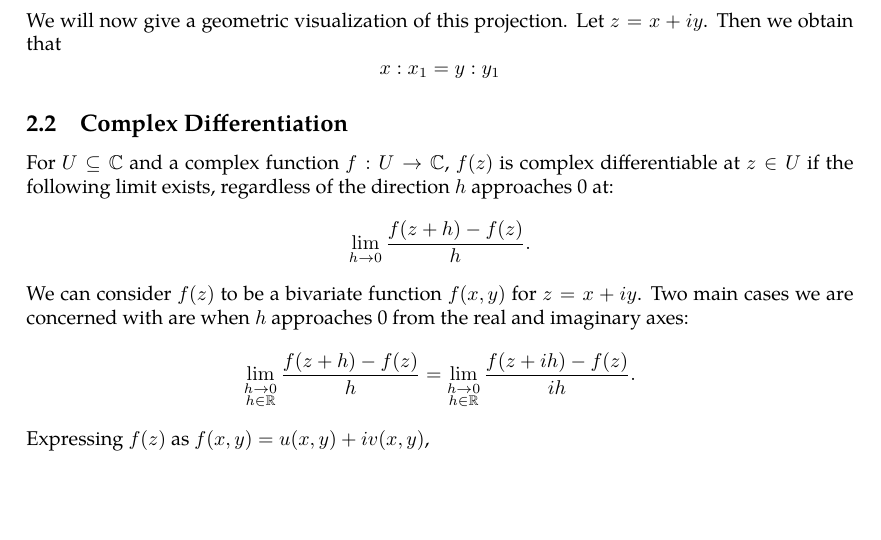
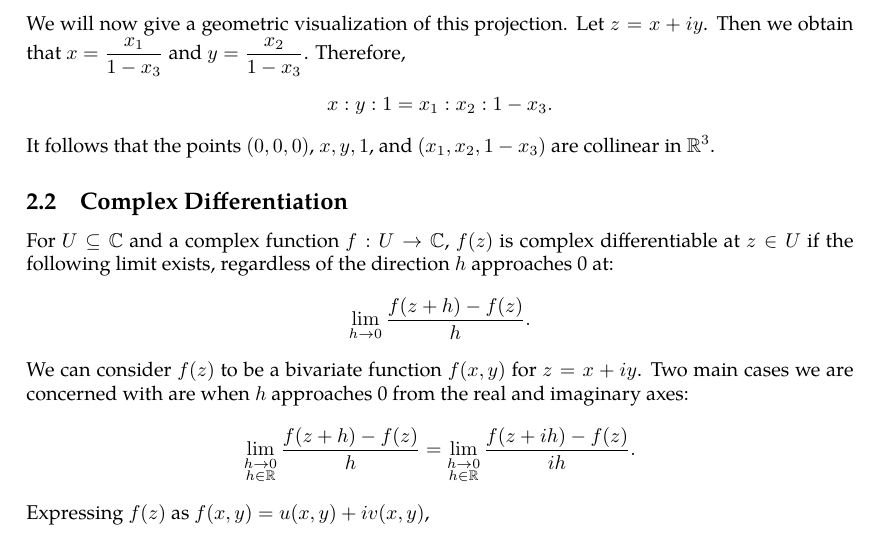
Before and after one commit to slipperking/complex-analysis-latex, a LaTeX document (main.tex): part of page 13 of 75, cut so that both start at the same text, the shorter picture padded with empty space. Compiled offline with pdfLaTeX.

Commit message:
overleaf_to_git (Wed Jun 25 18:59:53 2025 -0700): update main.tex from r14927 to r14935

```diff
--- a/main.tex
+++ b/main.tex
@@ -338,7 +338,8 @@ and consequently,
 \[x_1=\Re\paren{z}\paren{1-x_3}=\frac{z+\overline{z}}{\abs{z}^2+1},\quad x_2=\Im\paren{z}\paren{1-x_3}=\frac{z-\overline{z}}{i\abs{z}^2+i}.\]
 By letting \(\infty\) correspond to \(\paren{0,0,1}\), the bijection is complete. The sphere \(S^2\) is also called the \textit{Riemann sphere}. The region given by the disk \(\abs{z}<1\) is given by \(x_3<0\), and the region \(\abs{z}>1\) is given by \(x_3>0\). In this representation, \(\infty\in\riemannsphere\) is no longer considered special.
 
-We will now give a geometric visualization of this projection. Let \(z=x+iy\). Then we obtain that \[x:x_1=y:y_1\]
+We will now give a geometric visualization of this projection. Let \(z=x+iy\). Then we obtain that \(x=\frac{x_1}{1-x_3}\) and \(y=\frac{x_2}{1-x_3}\). Therefore, \[x:y:1=x_1:x_2:1-x_3.\]
+It follows that the points \((0,0,0)\), \(x,y,1\), and \(\qty(x_1,x_2,1-x_3)\) are collinear in \(\mathbb{R}^3\).
 \subsection{Complex Differentiation}
 For \(U\subseteq \mathbb{C}\) and a complex function \(f:U\to\mathbb{C}\), \(f(z)\) is complex differentiable at \(z\in U\) if the following limit exists, regardless of the direction \(h\) approaches 0 at:
 \[\lim_{h\to0}\frac{f(z+h)-f(z)}{h}.\]
```
